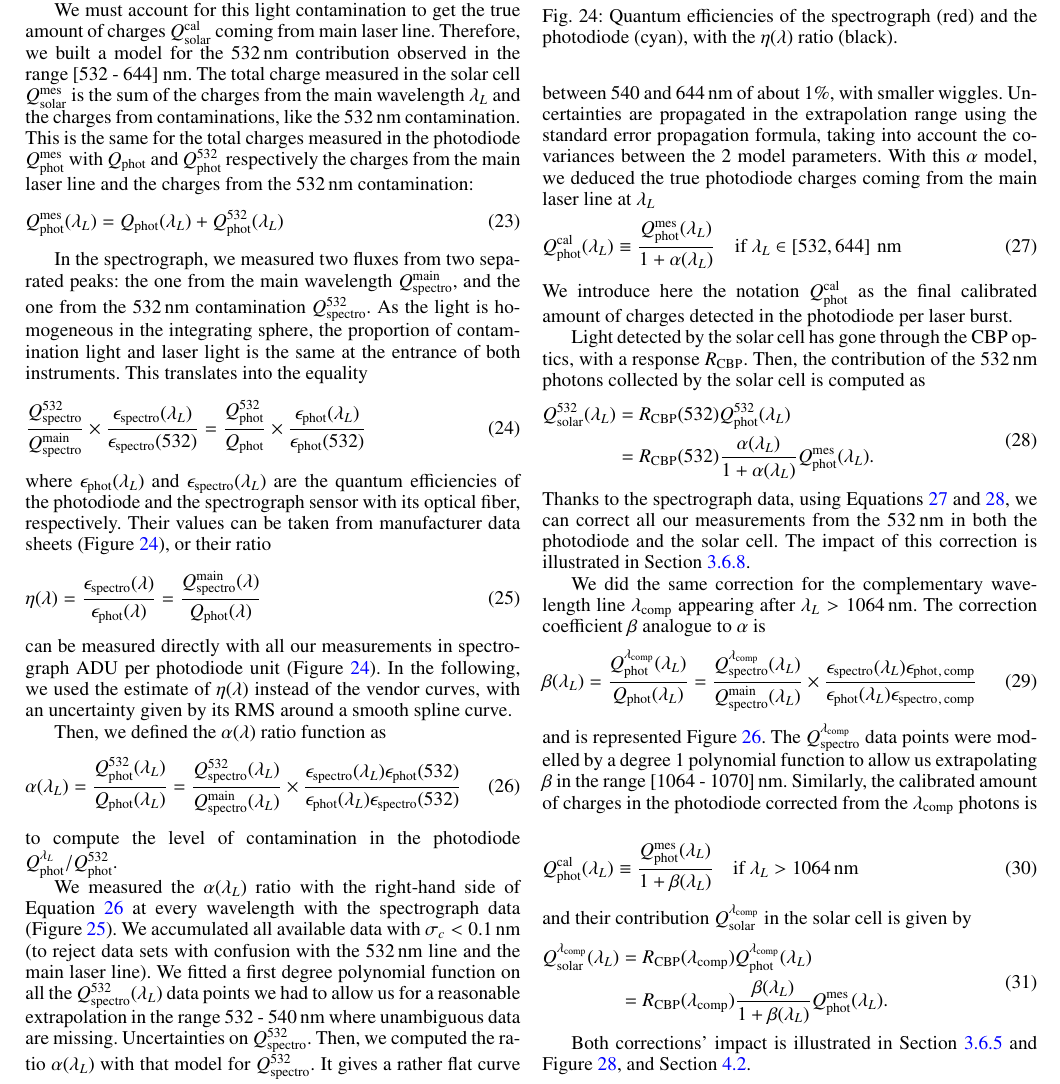
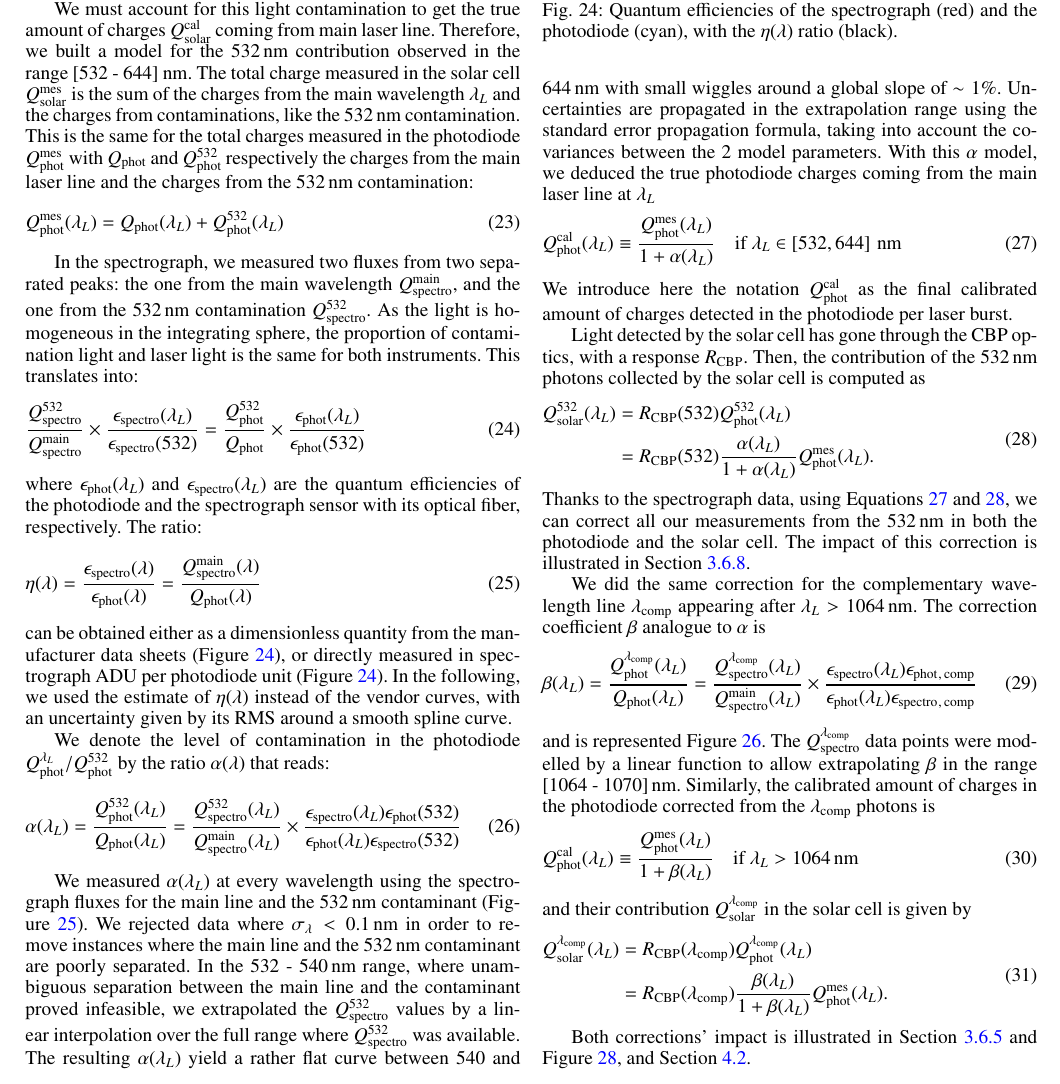
Before and after one commit to tsouverin/cbp_paper, a LaTeX paper (cbp_paper_project/main.tex, which reads cbp_paper_project/sections/3_cbp_response.tex): part of page 14 of 26, cut so that both start at the same text. Compiled offline with pdfLaTeX.

Commit message:
Changements de phrasé page 13

```diff
--- a/cbp_paper_project/sections/3_cbp_response.tex
+++ b/cbp_paper_project/sections/3_cbp_response.tex
@@ -340,23 +340,22 @@ We must account for this light contamination to get the true amount of charges $
 \Qphotmes(\lambda_L) & = \Qphot(\lambda_L) + \Qphot^{532}(\lambda_L) \label{eq:qphot_mes}
 \end{align}
 
-In the spectrograph, we measured two fluxes from two separated peaks: the one from the main wavelength $\Qspectromain$, and the one from the \SI{532}{\nm} contamination $\Qspectro^{532}$. As the light is homogeneous in the integrating sphere, the proportion of contamination light and laser light is the same at the entrance of both instruments. This translates into the equality
+In the spectrograph, we measured two fluxes from two separated peaks: the one from the main wavelength $\Qspectromain$, and the one from the \SI{532}{\nm} contamination $\Qspectro^{532}$. As the light is homogeneous in the integrating sphere, the proportion of contamination light and laser light is the same for  both instruments. This translates into:
 \begin{equation}
     \frac{\Qspectro^{532}}{\Qspectromain} \times \frac{\Espectro(\lambda_L)}{\Espectro(532)} = \frac{\Qphot^{532}}{\Qphot} \times \frac{\Ephot(\lambda_L)}{\Ephot(532)}
     \label{eq:prev_alpha}
 \end{equation}
-where $\Ephot(\lambda_L)$ and $\Espectro(\lambda_L)$ are the quantum efficiencies of the photodiode and the spectrograph sensor with its optical fiber, respectively. Their values can be taken from manufacturer data sheets (Figure~\ref{fig:QEs}), or their ratio
+where $\Ephot(\lambda_L)$ and $\Espectro(\lambda_L)$ are the quantum efficiencies of the photodiode and the spectrograph sensor with its optical fiber, respectively. The ratio:
 \begin{equation}\label{eq:eta}
 \eta(\lambda) = \frac{\Espectro(\lambda)}{\Ephot(\lambda)} = \frac{\Qspectromain(\lambda)}{\Qphot(\lambda)}
 \end{equation}
-can be measured directly with all our measurements in spectrograph ADU per photodiode unit (Figure~\ref{fig:QEs}). In the following, we used the estimate of $\eta(\lambda)$ instead of the vendor curves, with an uncertainty given by its RMS around a smooth spline curve.
+can be obtained either as a dimensionless quantity from the manufacturer data sheets (Figure~\ref{fig:QEs}), or directly measured in spectrograph ADU per photodiode unit (Figure~\ref{fig:QEs}). In the following, we used the estimate of $\eta(\lambda)$ instead of the vendor curves, with an uncertainty given by its RMS around a smooth spline curve.
 
-Then, we defined the $\alpha(\lambda)$ ratio function as
+We denote the level of contamination in the photodiode $\Qphot^{\lambda_L}/\Qphot^{532}$ by the ratio $\alpha(\lambda)$ that reads:
 \begin{equation}
     \alpha(\lambda_L) = \frac{\Qphot^{532}(\lambda_L)}{\Qphot(\lambda_L)} = \frac{\Qspectro^{532}(\lambda_L)}{\Qspectromain(\lambda_L)} \times \frac{\Espectro(\lambda_L)\Ephot(532)}{\Ephot(\lambda_L)\Espectro(532)}
     \label{eq:alpha}
 \end{equation}
-to compute the level of contamination in the photodiode $\Qphot^{\lambda_L}/\Qphot^{532}$.
 
 %cbp_paper_plots.py
 \begin{figure}[h]
@@ -366,7 +365,9 @@ to compute the level of contamination in the photodiode $\Qphot^{\lambda_L}/\Qph
     \label{fig:QEs}
 \end{figure}
 
-We measured the $\alpha(\lambda_L)$ ratio with the right-hand side of Equation~\ref{eq:alpha} at every wavelength with the spectrograph data (Figure~\ref{fig:alpha_532}). We accumulated all available data with $\sigma_c < \SI{0.1}{\nm}$ (to reject data sets with confusion with the \SI{532}{\nm} line and the main laser line). We fitted a first degree polynomial function on all the $\Qspectro^{532}(\lambda_L)$ data points we had to allow us for a reasonable extrapolation in the range 532 - \SI{540}{\nm} where unambiguous data are missing. Uncertainties on  $\Qspectro^{532}$. Then, we computed the ratio $\alpha(\lambda_L)$ with that model for $\Qspectro^{532}$. It gives a rather flat curve between 540 and \SI{644}{\nm} of about 1\%, with smaller wiggles. Uncertainties are propagated in the extrapolation range using the standard error propagation formula, taking into account the covariances between the 2 model parameters. With this $\alpha$ model, we deduced the true photodiode charges coming from the main laser line at $\lambda_L$
+We measured $\alpha(\lambda_L)$ at every wavelength using the spectrograph fluxes for the main line and the \SI{532}{nm} contaminant (Figure~\ref{fig:alpha_532}). We rejected data where $\sigma_{\lambda} < \SI{0.1}{\nm}$ in order to remove instances where the main line and the \SI{532}{nm} contaminant are poorly separated. In the 532 - \SI{540}{nm} range, where unambiguous separation between the main line and the contaminant proved infeasible, we extrapolated the $\Qspectro^{532}$ values by a linear interpolation over the full range where $\Qspectro^{532}$ was available.
+The resulting $\alpha(\lambda_L)$ yield a rather flat curve between 540 and \SI{644}{\nm} with small wiggles around a global slope of $\sim 1\% $.
+Uncertainties are propagated in the extrapolation range using the standard error propagation formula, taking into account the covariances between the 2 model parameters. With this $\alpha$ model, we deduced the true photodiode charges coming from the main laser line at $\lambda_L$
 \begin{equation}
         \Qphotcal(\lambda_L) \equiv  \frac{\Qphotmes(\lambda_L)}{1 + \alpha(\lambda_L)} \quad\text{if}\ \lambda_L \in \left[532, 644\right]\mathrm{\,nm}\label{eq:qphot_cal532}
 \end{equation}
@@ -398,7 +399,7 @@ We did the same correction for the complementary wavelength line $\lambda_{\rm c
     \beta(\lambda_L) = \frac{\Qphot^{\lambda_{\rm comp}}(\lambda_L)}{\Qphot(\lambda_L)} = \frac{\Qspectro^{\lambda_{\rm comp}}(\lambda_L)}{\Qspectromain(\lambda_L)} \times \frac{\Espectro(\lambda_L)\Ephot\contcomp}{\Ephot(\lambda_L)\Espectro\contcomp}
     \label{eq:beta}
 \end{equation}
-and is represented Figure~\ref{fig:beta}. The $\Qspectro^{\lambda_{\rm comp}}$ data points were modelled by a degree 1 polynomial function to allow us extrapolating $\beta$ in the range [1064 - 1070]\,nm. Similarly, the calibrated amount of charges in the photodiode corrected from the $\lambda_{\rm comp}$ photons is
+and is represented Figure~\ref{fig:beta}. The $\Qspectro^{\lambda_{\rm comp}}$ data points were modelled by a linear function to allow extrapolating $\beta$ in the range [1064 - 1070]\,nm. Similarly, the calibrated amount of charges in the photodiode corrected from the $\lambda_{\rm comp}$ photons is
 \begin{equation}
         \Qphotcal(\lambda_L) \equiv  \frac{\Qphotmes(\lambda_L)}{1 + \beta(\lambda_L)} \quad\text{if}\ \lambda_L > \SI{1064}{\nano\meter}
         \label{eq:qphot_cal1064}
```
Also changed, not shown: cbp_paper_project/sections/3_cbp_response.tex (4 more changed lines).
